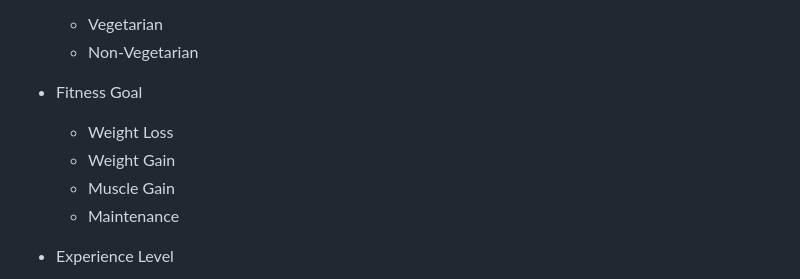
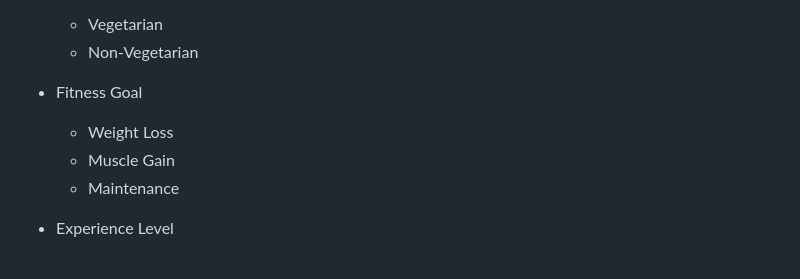
Before and after one commit to Mannpatel4/Fitness_Recommendation_System, a Markdown page: README.md, the part around the change. Drawn GitHub-style.

```diff
--- a/README.md
+++ b/README.md
@@ -22,7 +22,6 @@ The system analyzes user inputs such as age, weight, height, diet preference, fi
 * Fitness Goal
 
   * Weight Loss
-  * Weight Gain
   * Muscle Gain
   * Maintenance
 * Experience Level
```
